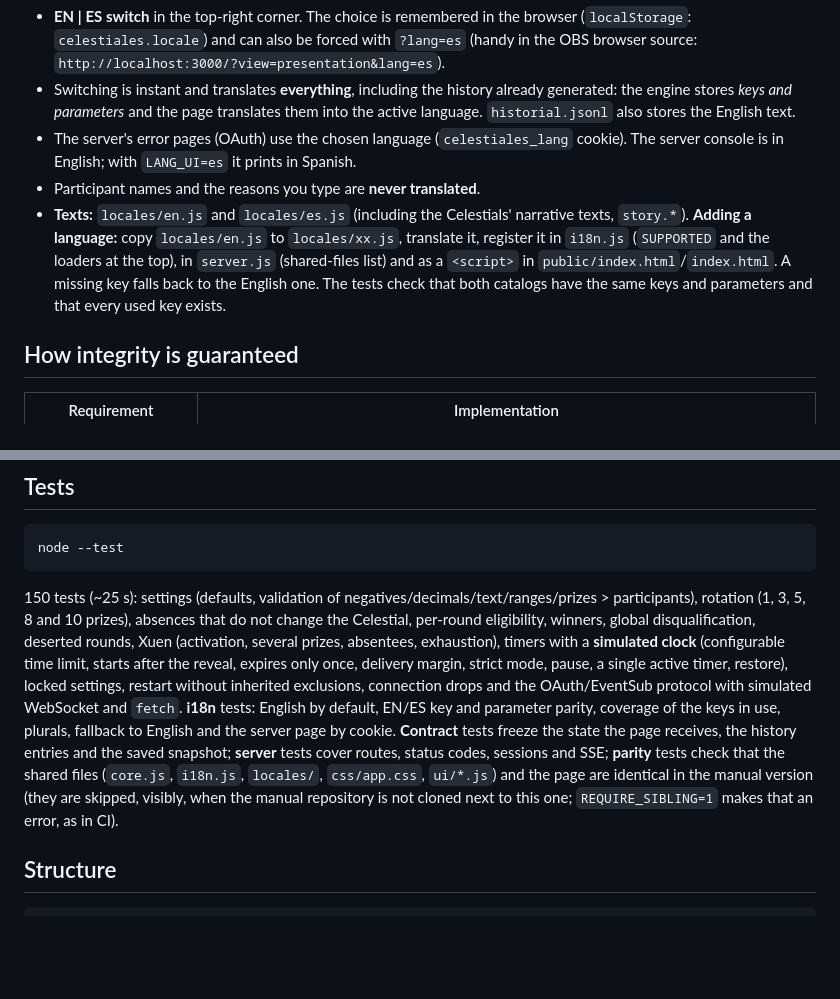
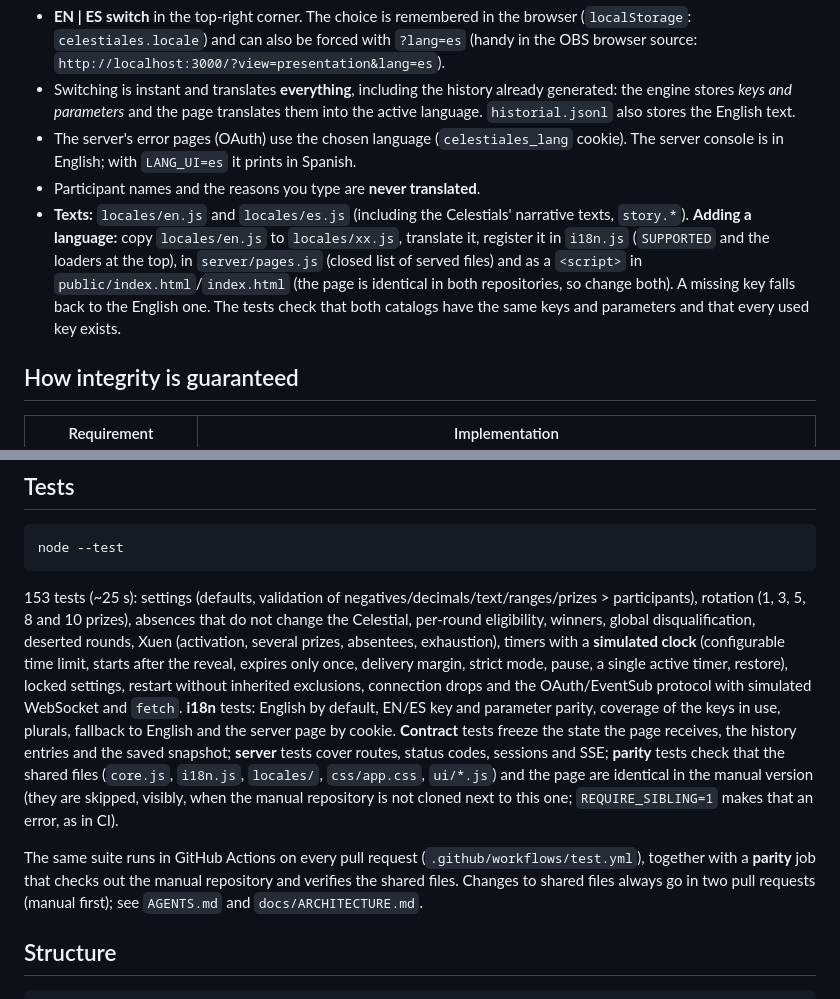
Before and after one commit to nailuj1992/fate-of-the-adventurers-twitch, a Markdown page: README.md, 2 parts joined by grey strips. Rendered like a GitHub page; blank space fills up the shorter version.

````diff
--- a/README.md
+++ b/README.md
@@ -198,7 +198,7 @@ The interface is available in **English (default)** and **Spanish**, following t
 - Switching is instant and translates **everything**, including the history already generated: the engine stores *keys and parameters* and the page translates them into the active language. `historial.jsonl` also stores the English text.
 - The server's error pages (OAuth) use the chosen language (`celestiales_lang` cookie). The server console is in English; with `LANG_UI=es` it prints in Spanish.
 - Participant names and the reasons you type are **never translated**.
-- **Texts:** `locales/en.js` and `locales/es.js` (including the Celestials' narrative texts, `story.*`). **Adding a language:** copy `locales/en.js` to `locales/xx.js`, translate it, register it in `i18n.js` (`SUPPORTED` and the loaders at the top), in `server.js` (shared-files list) and as a `<script>` in `public/index.html`/`index.html`. A missing key falls back to the English one. The tests check that both catalogs have the same keys and parameters and that every used key exists.
+- **Texts:** `locales/en.js` and `locales/es.js` (including the Celestials' narrative texts, `story.*`). **Adding a language:** copy `locales/en.js` to `locales/xx.js`, translate it, register it in `i18n.js` (`SUPPORTED` and the loaders at the top), in `server/pages.js` (closed list of served files) and as a `<script>` in `public/index.html`/`index.html` (the page is identical in both repositories, so change both). A missing key falls back to the English one. The tests check that both catalogs have the same keys and parameters and that every used key exists.
 
 ## How integrity is guaranteed
 | Requirement | Implementation |
@@ -228,7 +228,9 @@ The interface is available in **English (default)** and **Spanish**, following t
 ```bash
 node --test
 ```
-150 tests (~25 s): settings (defaults, validation of negatives/decimals/text/ranges/prizes > participants), rotation (1, 3, 5, 8 and 10 prizes), absences that do not change the Celestial, per-round eligibility, winners, global disqualification, deserted rounds, Xuen (activation, several prizes, absentees, exhaustion), timers with a **simulated clock** (configurable time limit, starts after the reveal, expires only once, delivery margin, strict mode, pause, a single active timer, restore), locked settings, restart without inherited exclusions, connection drops and the OAuth/EventSub protocol with simulated WebSocket and `fetch`. **i18n** tests: English by default, EN/ES key and parameter parity, coverage of the keys in use, plurals, fallback to English and the server page by cookie. **Contract** tests freeze the state the page receives, the history entries and the saved snapshot; **server** tests cover routes, status codes, sessions and SSE; **parity** tests check that the shared files (`core.js`, `i18n.js`, `locales/`, `css/app.css`, `ui/*.js`) and the page are identical in the manual version (they are skipped, visibly, when the manual repository is not cloned next to this one; `REQUIRE_SIBLING=1` makes that an error, as in CI).
+153 tests (~25 s): settings (defaults, validation of negatives/decimals/text/ranges/prizes > participants), rotation (1, 3, 5, 8 and 10 prizes), absences that do not change the Celestial, per-round eligibility, winners, global disqualification, deserted rounds, Xuen (activation, several prizes, absentees, exhaustion), timers with a **simulated clock** (configurable time limit, starts after the reveal, expires only once, delivery margin, strict mode, pause, a single active timer, restore), locked settings, restart without inherited exclusions, connection drops and the OAuth/EventSub protocol with simulated WebSocket and `fetch`. **i18n** tests: English by default, EN/ES key and parameter parity, coverage of the keys in use, plurals, fallback to English and the server page by cookie. **Contract** tests freeze the state the page receives, the history entries and the saved snapshot; **server** tests cover routes, status codes, sessions and SSE; **parity** tests check that the shared files (`core.js`, `i18n.js`, `locales/`, `css/app.css`, `ui/*.js`) and the page are identical in the manual version (they are skipped, visibly, when the manual repository is not cloned next to this one; `REQUIRE_SIBLING=1` makes that an error, as in CI).
+
+The same suite runs in GitHub Actions on every pull request (`.github/workflows/test.yml`), together with a **parity** job that checks out the manual repository and verifies the shared files. Changes to shared files always go in two pull requests (manual first); see `AGENTS.md` and `docs/ARCHITECTURE.md`.
 
 ## Structure
 ```
````
Also changed, not shown: AGENTS.md (+18 -7 lines), README.es.md (+4 -2 lines).
